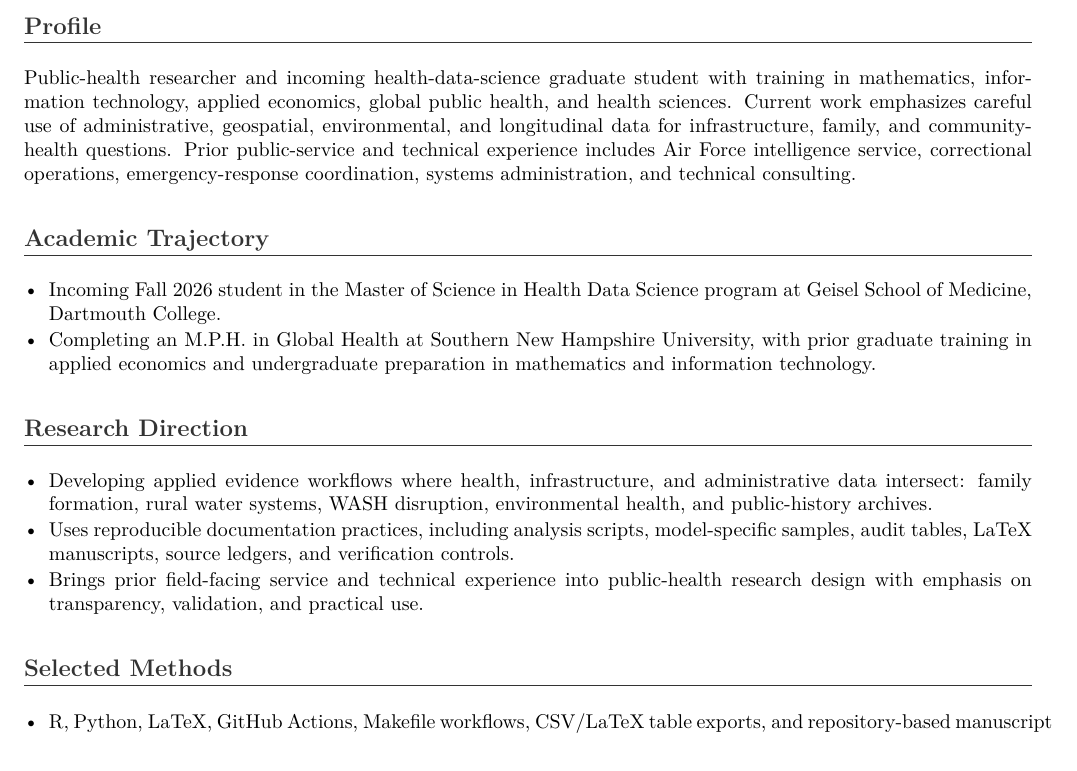
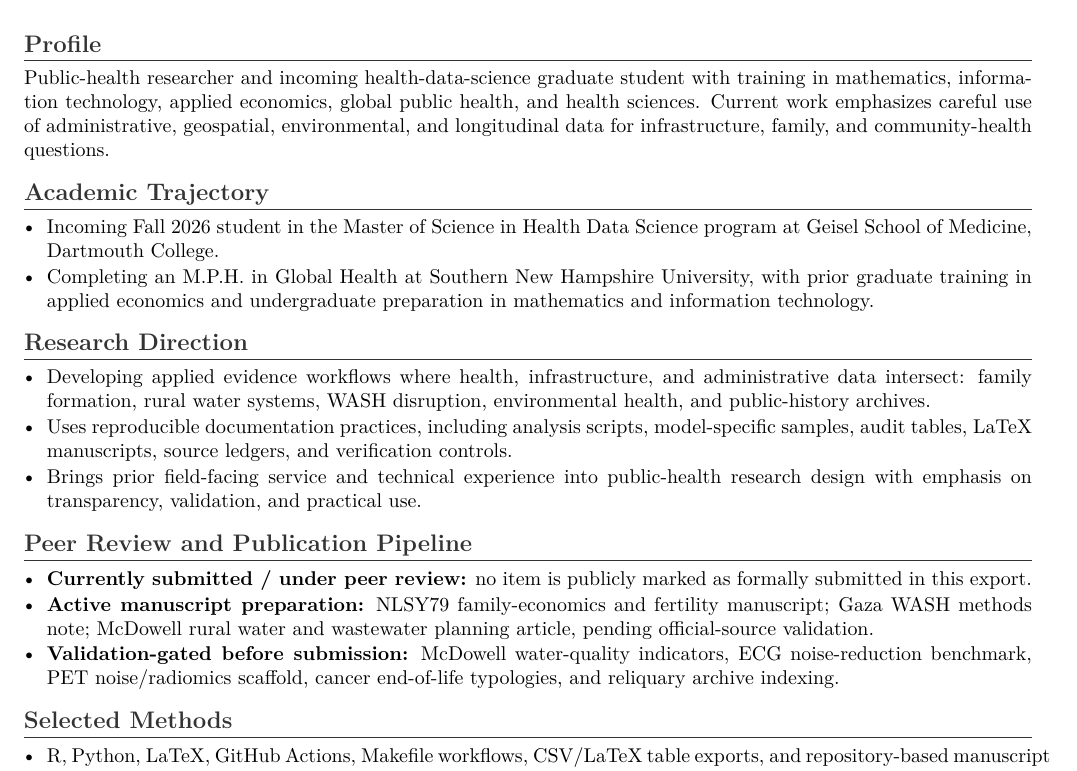
Before and after one commit to pskeffington/CV-Public-Facing, a LaTeX CV (cv/one_page_profile_public.tex): part of the page, cut so that both start at the same text. Compiled offline with pdfLaTeX.

Commit message:
Add publication pipeline to one-page profile

```diff
--- a/cv/one_page_profile_public.tex
+++ b/cv/one_page_profile_public.tex
@@ -11,9 +11,10 @@
 
 \definecolor{sectiongray}{gray}{0.20}
 \setlength{\parindent}{0pt}
-\setlength{\parskip}{4pt}
-\setlist[itemize]{leftmargin=1.25em, topsep=2pt, itemsep=1pt, parsep=0pt}
+\setlength{\parskip}{3pt}
+\setlist[itemize]{leftmargin=1.15em, topsep=2pt, itemsep=1pt, parsep=0pt}
 \titleformat{\section}{\large\bfseries\color{sectiongray}}{}{0em}{}[\titlerule]
+\titlespacing*{\section}{0pt}{5pt}{2pt}
 
 \begin{document}
 
@@ -23,10 +24,10 @@
     Public Health | Applied Economics | Health Data Science | Environmental Health | Reproducible Research\\
     \href{mailto:paul@skeffington.us}{paul@skeffington.us} \; | \; GitHub: \href{https://github.com/pskeffington}{pskeffington}
 \end{center}
-\vspace{4pt}
+\vspace{3pt}
 
 \section*{Profile}
-Public-health researcher and incoming health-data-science graduate student with training in mathematics, information technology, applied economics, global public health, and health sciences. Current work emphasizes careful use of administrative, geospatial, environmental, and longitudinal data for infrastructure, family, and community-health questions. Prior public-service and technical experience includes Air Force intelligence service, correctional operations, emergency-response coordination, systems administration, and technical consulting.
+Public-health researcher and incoming health-data-science graduate student with training in mathematics, information technology, applied economics, global public health, and health sciences. Current work emphasizes careful use of administrative, geospatial, environmental, and longitudinal data for infrastructure, family, and community-health questions.
 
 \section*{Academic Trajectory}
 \begin{itemize}
@@ -41,6 +42,13 @@ Public-health researcher and incoming health-data-science graduate student with
     \item Brings prior field-facing service and technical experience into public-health research design with emphasis on transparency, validation, and practical use.
 \end{itemize}
 
+\section*{Peer Review and Publication Pipeline}
+\begin{itemize}
+    \item \textbf{Currently submitted / under peer review:} no item is publicly marked as formally submitted in this export.
+    \item \textbf{Active manuscript preparation:} NLSY79 family-economics and fertility manuscript; Gaza WASH methods note; McDowell rural water and wastewater planning article, pending official-source validation.
+    \item \textbf{Validation-gated before submission:} McDowell water-quality indicators, ECG noise-reduction benchmark, PET noise/radiomics scaffold, cancer end-of-life typologies, and reliquary archive indexing.
+\end{itemize}
+
 \section*{Selected Methods}
 \begin{itemize}
     \item R, Python, LaTeX, GitHub Actions, Makefile workflows, CSV/LaTeX table exports, and repository-based manuscript control.
```
